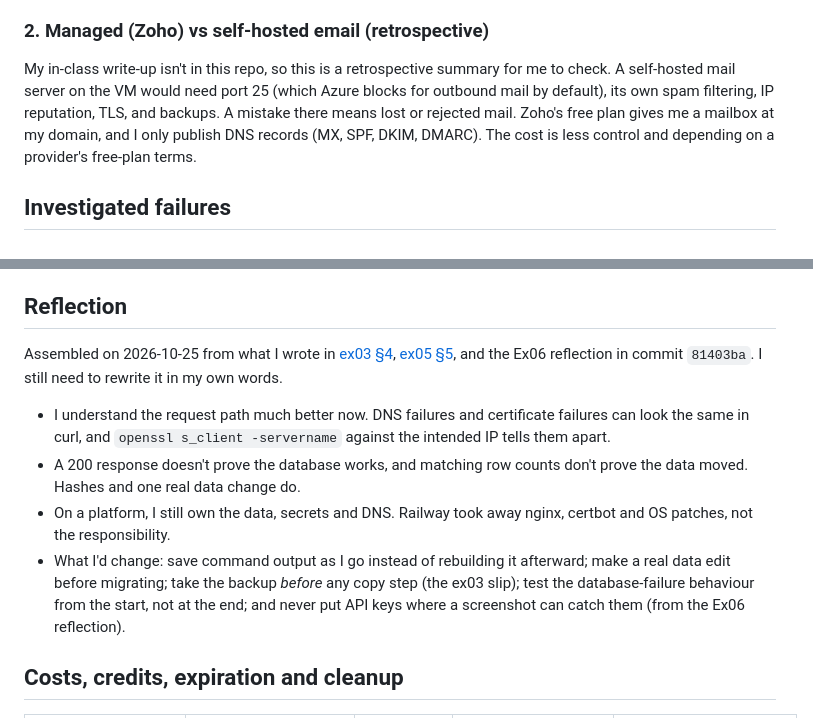
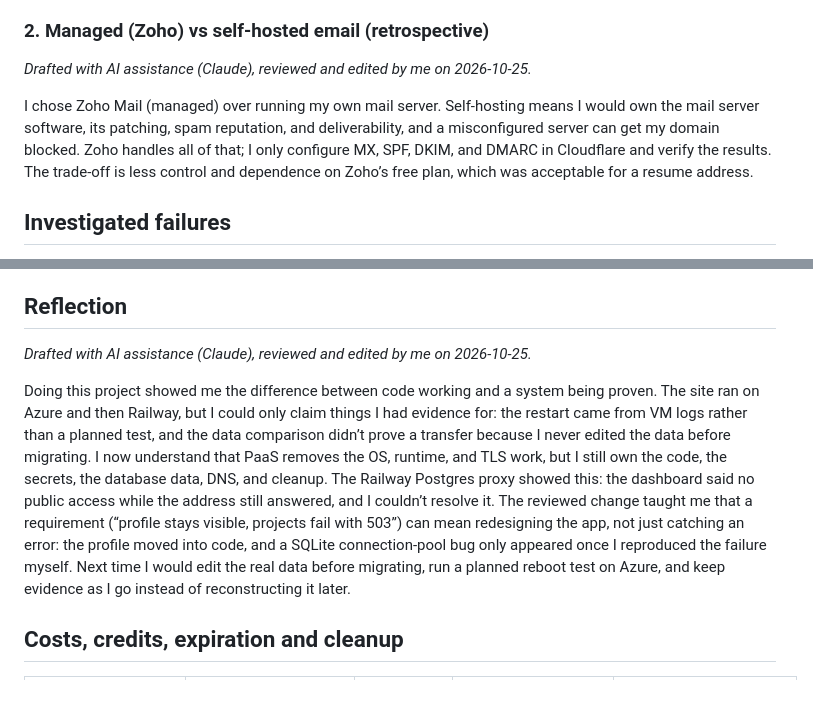
Before and after one commit to mbukhadh/career-platform, a Markdown page: README.md, 2 parts joined by grey strips. Drawn GitHub-style; blank space fills up the shorter version.

Commit message:
docs: replace Reflection and email Decision with my reviewed text
Co-Authored-By: Claude Opus 5.5 <noreply@anthropic.com>

```diff
--- a/README.md
+++ b/README.md
@@ -364,13 +364,9 @@ From the [migration spec](docs/superpowers/specs/2026-10-08-railway-postgres-mig
 
 ### 2. Managed (Zoho) vs self-hosted email (retrospective)
 
-My in-class write-up isn't in this repo, so this is a retrospective summary
-for me to check. A self-hosted mail server on the VM would need port 25
-(which Azure blocks for outbound mail by default), its own spam filtering, IP
-reputation, TLS, and backups. A mistake there means lost or rejected mail.
-Zoho's free plan gives me a mailbox at my domain, and I only publish DNS
-records (MX, SPF, DKIM, DMARC). The cost is less control and depending on a
-provider's free-plan terms.
+_Drafted with AI assistance (Claude), reviewed and edited by me on 2026-10-25._
+
+I chose Zoho Mail (managed) over running my own mail server. Self-hosting means I would own the mail server software, its patching, spam reputation, and deliverability, and a misconfigured server can get my domain blocked. Zoho handles all of that; I only configure MX, SPF, DKIM, and DMARC in Cloudflare and verify the results. The trade-off is less control and dependence on Zoho’s free plan, which was acceptable for a resume address.
 
 ## Investigated failures
 
@@ -402,23 +398,9 @@ registrant email, and recovery was confirmed on 2026-10-20. See the note in
 
 ## Reflection
 
-Assembled on 2026-10-25 from what I wrote in
-[ex03 §4](docs/evidence/ex03.md#4-the-change),
-[ex05 §5](docs/evidence/ex05.md#5-what-you-learned), and the Ex06 reflection
-in commit `81403ba`. I still need to rewrite it in my own words.
+_Drafted with AI assistance (Claude), reviewed and edited by me on 2026-10-25._
 
-- I understand the request path much better now. DNS failures and certificate
-  failures can look the same in curl, and `openssl s_client -servername`
-  against the intended IP tells them apart.
-- A 200 response doesn't prove the database works, and matching row counts
-  don't prove the data moved. Hashes and one real data change do.
-- On a platform, I still own the data, secrets and DNS. Railway took away
-  nginx, certbot and OS patches, not the responsibility.
-- What I'd change: save command output as I go instead of rebuilding it
-  afterward; make a real data edit before migrating; take the backup *before*
-  any copy step (the ex03 slip); test the database-failure behaviour from
-  the start, not at the end; and never put API keys where a
-  screenshot can catch them (from the Ex06 reflection).
+Doing this project showed me the difference between code working and a system being proven. The site ran on Azure and then Railway, but I could only claim things I had evidence for: the restart came from VM logs rather than a planned test, and the data comparison didn’t prove a transfer because I never edited the data before migrating. I now understand that PaaS removes the OS, runtime, and TLS work, but I still own the code, the secrets, the database data, DNS, and cleanup. The Railway Postgres proxy showed this: the dashboard said no public access while the address still answered, and I couldn’t resolve it. The reviewed change taught me that a requirement (“profile stays visible, projects fail with 503”) can mean redesigning the app, not just catching an error: the profile moved into code, and a SQLite connection-pool bug only appeared once I reproduced the failure myself. Next time I would edit the real data before migrating, run a planned reboot test on Azure, and keep evidence as I go instead of reconstructing it later.
 
 ## Costs, credits, expiration and cleanup
 
```
